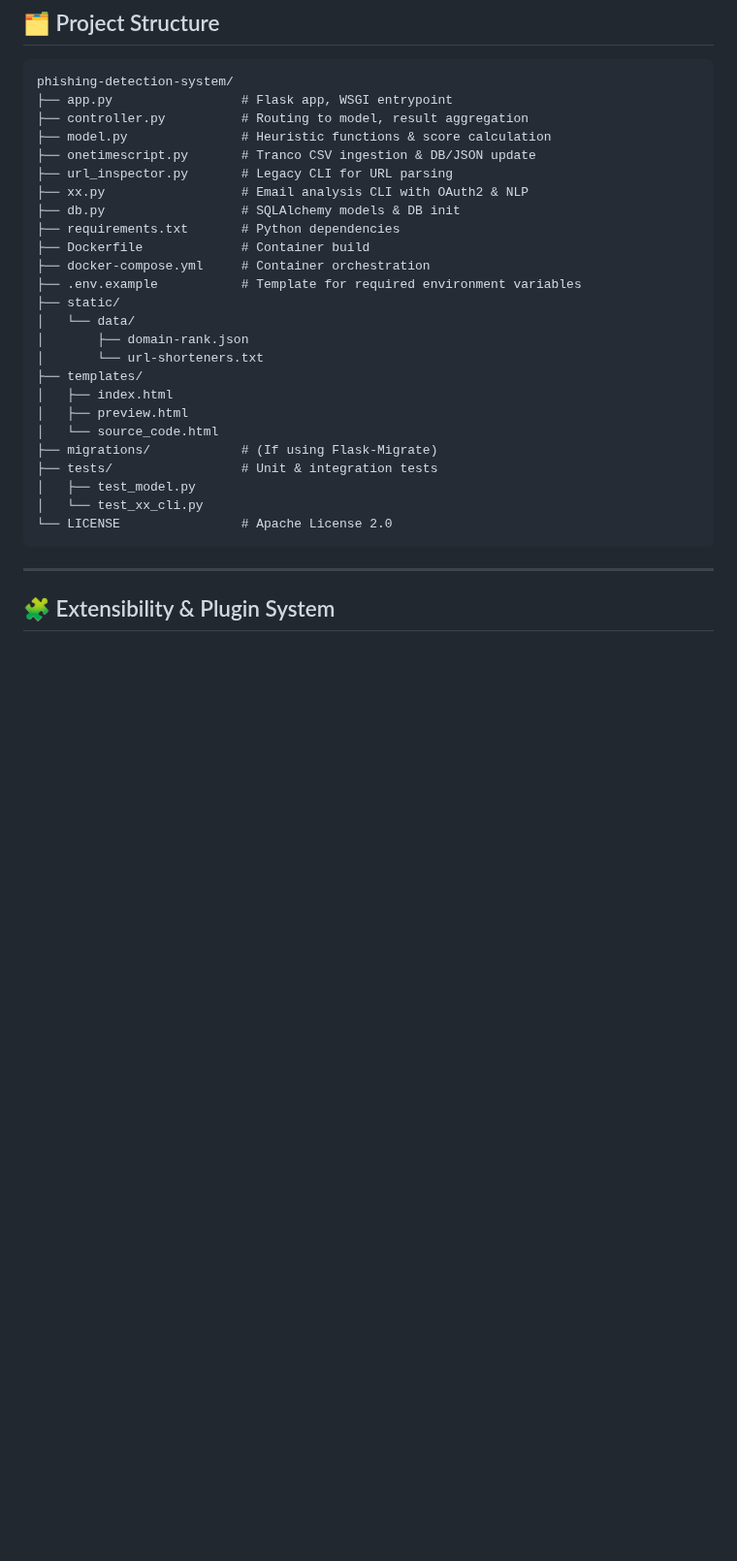
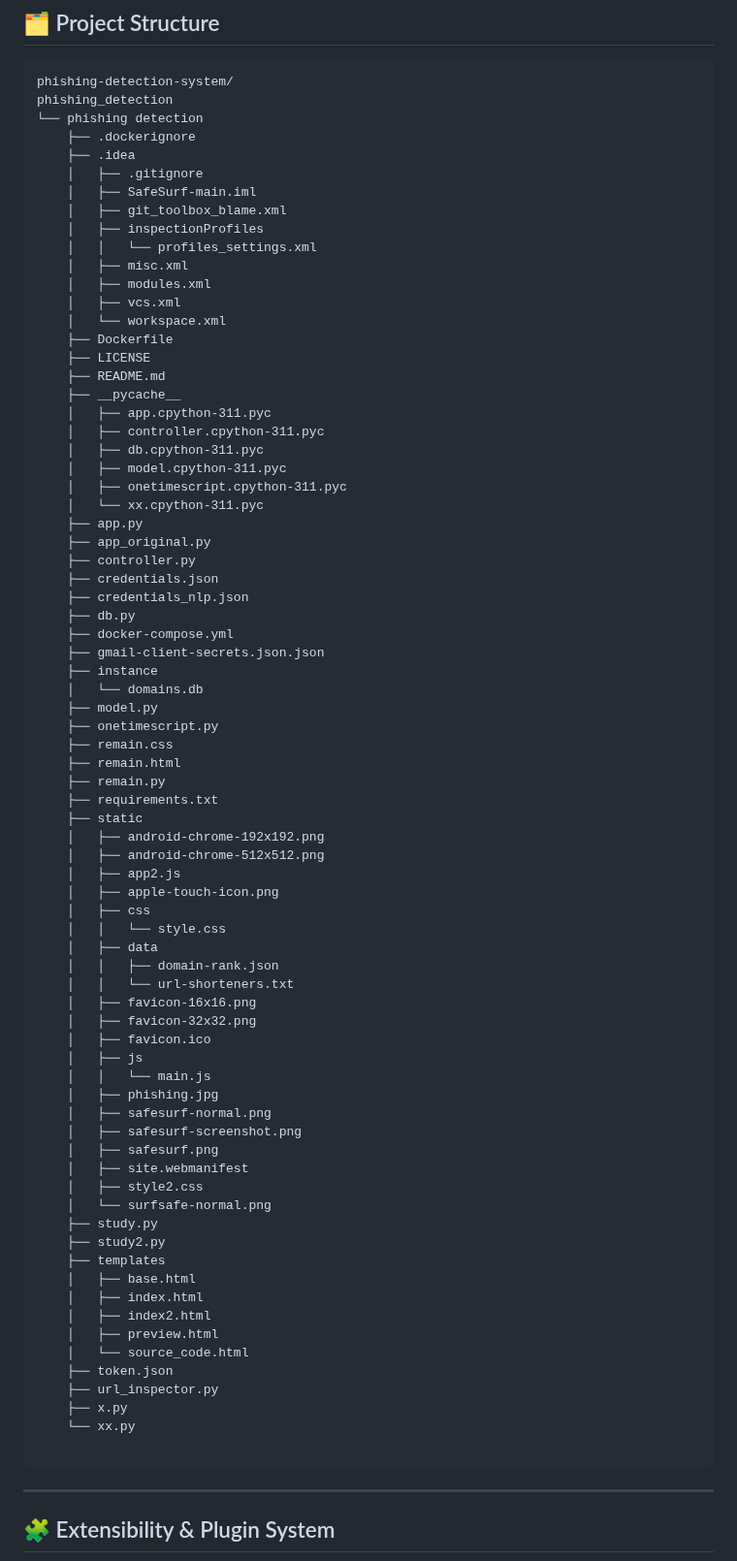
Before and after one commit to SamirYMeshram/phishing-detection-system, a Markdown page: README.md, the part around the change. Shown at 97% size. Rendered like a GitHub page; blank space fills up the shorter version.

````diff
--- a/README.md
+++ b/README.md
@@ -263,30 +263,80 @@ Categories:
 
 ```plaintext
 phishing-detection-system/
-├── app.py                 # Flask app, WSGI entrypoint
-├── controller.py          # Routing to model, result aggregation
-├── model.py               # Heuristic functions & score calculation
-├── onetimescript.py       # Tranco CSV ingestion & DB/JSON update
-├── url_inspector.py       # Legacy CLI for URL parsing
-├── xx.py                  # Email analysis CLI with OAuth2 & NLP
-├── db.py                  # SQLAlchemy models & DB init
-├── requirements.txt       # Python dependencies
-├── Dockerfile             # Container build
-├── docker-compose.yml     # Container orchestration
-├── .env.example           # Template for required environment variables
-├── static/
-│   └── data/
-│       ├── domain-rank.json
-│       └── url-shorteners.txt
-├── templates/
-│   ├── index.html
-│   ├── preview.html
-│   └── source_code.html
-├── migrations/            # (If using Flask-Migrate)
-├── tests/                 # Unit & integration tests
-│   ├── test_model.py
-│   └── test_xx_cli.py
-└── LICENSE                # Apache License 2.0
+phishing_detection
+└── phishing detection
+    ├── .dockerignore
+    ├── .idea
+    │   ├── .gitignore
+    │   ├── SafeSurf-main.iml
+    │   ├── git_toolbox_blame.xml
+    │   ├── inspectionProfiles
+    │   │   └── profiles_settings.xml
+    │   ├── misc.xml
+    │   ├── modules.xml
+    │   ├── vcs.xml
+    │   └── workspace.xml
+    ├── Dockerfile
+    ├── LICENSE
+    ├── README.md
+    ├── __pycache__
+    │   ├── app.cpython-311.pyc
+    │   ├── controller.cpython-311.pyc
+    │   ├── db.cpython-311.pyc
+    │   ├── model.cpython-311.pyc
+    │   ├── onetimescript.cpython-311.pyc
+    │   └── xx.cpython-311.pyc
+    ├── app.py
+    ├── app_original.py
+    ├── controller.py
+    ├── credentials.json
+    ├── credentials_nlp.json
+    ├── db.py
+    ├── docker-compose.yml
+    ├── gmail-client-secrets.json.json
+    ├── instance
+    │   └── domains.db
+    ├── model.py
+    ├── onetimescript.py
+    ├── remain.css
+    ├── remain.html
+    ├── remain.py
+    ├── requirements.txt
+    ├── static
+    │   ├── android-chrome-192x192.png
+    │   ├── android-chrome-512x512.png
+    │   ├── app2.js
+    │   ├── apple-touch-icon.png
+    │   ├── css
+    │   │   └── style.css
+    │   ├── data
+    │   │   ├── domain-rank.json
+    │   │   └── url-shorteners.txt
+    │   ├── favicon-16x16.png
+    │   ├── favicon-32x32.png
+    │   ├── favicon.ico
+    │   ├── js
+    │   │   └── main.js
+    │   ├── phishing.jpg
+    │   ├── safesurf-normal.png
+    │   ├── safesurf-screenshot.png
+    │   ├── safesurf.png
+    │   ├── site.webmanifest
+    │   ├── style2.css
+    │   └── surfsafe-normal.png
+    ├── study.py
+    ├── study2.py
+    ├── templates
+    │   ├── base.html
+    │   ├── index.html
+    │   ├── index2.html
+    │   ├── preview.html
+    │   └── source_code.html
+    ├── token.json
+    ├── url_inspector.py
+    ├── x.py
+    └── xx.py
+
 ```
 
 ---
````
